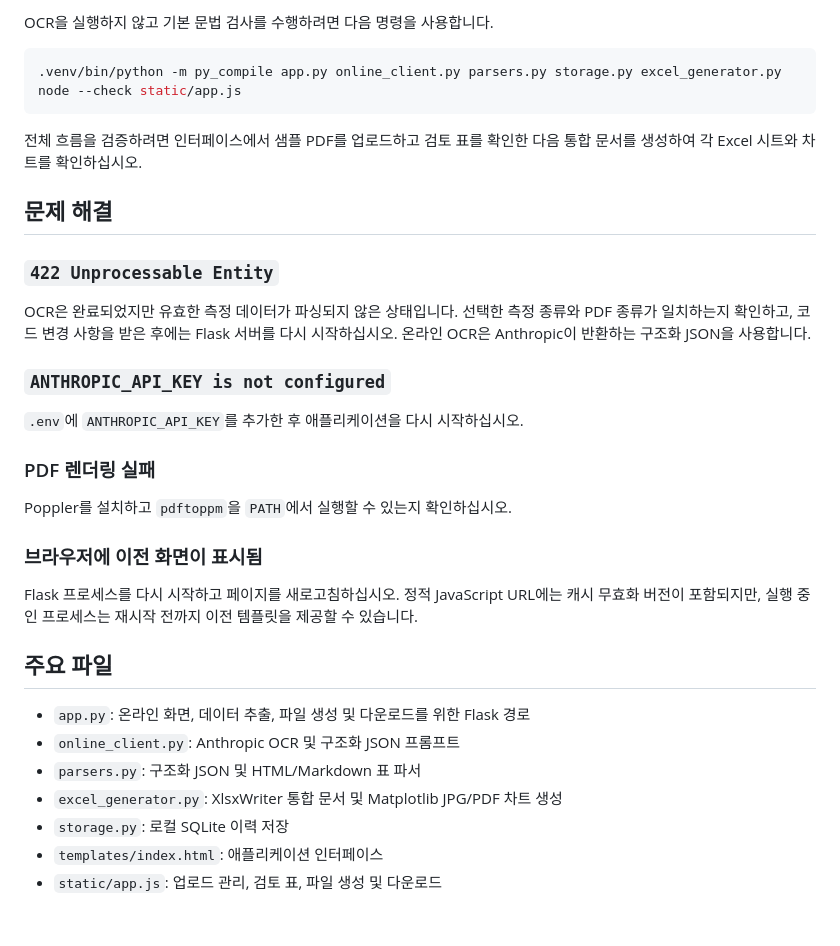
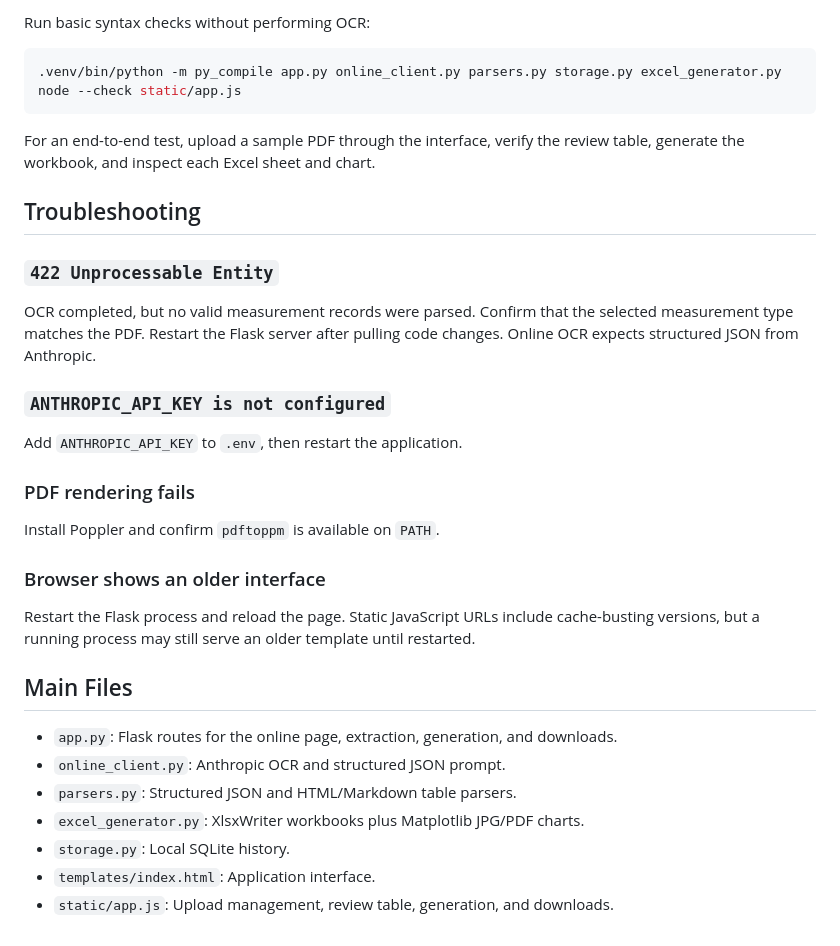
Before and after one commit to irfanqs/gmp-gas-test-automation, a Markdown page: README.md, the part around one of its changes. Rendered like a GitHub page.

Commit message:
docs: add English and Korean READMEs

````diff
--- a/README.md
+++ b/README.md
@@ -156,37 +158,37 @@ data/gas_test_logs.sqlite3
 
-OCR을 실행하지 않고 기본 문법 검사를 수행하려면 다음 명령을 사용합니다.
+Run basic syntax checks without performing OCR:
 
 ```bash
 .venv/bin/python -m py_compile app.py online_client.py parsers.py storage.py excel_generator.py
 node --check static/app.js
 ```
 
-전체 흐름을 검증하려면 인터페이스에서 샘플 PDF를 업로드하고 검토 표를 확인한 다음 통합 문서를 생성하여 각 Excel 시트와 차트를 확인하십시오.
+For an end-to-end test, upload a sample PDF through the interface, verify the review table, generate the workbook, and inspect each Excel sheet and chart.
 
-## 문제 해결
+## Troubleshooting
 
 ### `422 Unprocessable Entity`
 
-OCR은 완료되었지만 유효한 측정 데이터가 파싱되지 않은 상태입니다. 선택한 측정 종류와 PDF 종류가 일치하는지 확인하고, 코드 변경 사항을 받은 후에는 Flask 서버를 다시 시작하십시오. 온라인 OCR은 Anthropic이 반환하는 구조화 JSON을 사용합니다.
+OCR completed, but no valid measurement records were parsed. Confirm that the selected measurement type matches the PDF. Restart the Flask server after pulling code changes. Online OCR expects structured JSON from Anthropic.
 
 ### `ANTHROPIC_API_KEY is not configured`
 
-`.env`에 `ANTHROPIC_API_KEY`를 추가한 후 애플리케이션을 다시 시작하십시오.
+Add `ANTHROPIC_API_KEY` to `.env`, then restart the application.
 
-### PDF 렌더링 실패
+### PDF rendering fails
 
-Poppler를 설치하고 `pdftoppm`을 `PATH`에서 실행할 수 있는지 확인하십시오.
+Install Poppler and confirm `pdftoppm` is available on `PATH`.
 
-### 브라우저에 이전 화면이 표시됨
+### Browser shows an older interface
 
-Flask 프로세스를 다시 시작하고 페이지를 새로고침하십시오. 정적 JavaScript URL에는 캐시 무효화 버전이 포함되지만, 실행 중인 프로세스는 재시작 전까지 이전 템플릿을 제공할 수 있습니다.
+Restart the Flask process and reload the page. Static JavaScript URLs include cache-busting versions, but a running process may still serve an older template until restarted.
 
-## 주요 파일
+## Main Files
 
-- `app.py`: 온라인 화면, 데이터 추출, 파일 생성 및 다운로드를 위한 Flask 경로
-- `online_client.py`: Anthropic OCR 및 구조화 JSON 프롬프트
-- `parsers.py`: 구조화 JSON 및 HTML/Markdown 표 파서
-- `excel_generator.py`: XlsxWriter 통합 문서 및 Matplotlib JPG/PDF 차트 생성
-- `storage.py`: 로컬 SQLite 이력 저장
-- `templates/index.html`: 애플리케이션 인터페이스
-- `static/app.js`: 업로드 관리, 검토 표, 파일 생성 및 다운로드
+- `app.py`: Flask routes for the online page, extraction, generation, and downloads.
+- `online_client.py`: Anthropic OCR and structured JSON prompt.
+- `parsers.py`: Structured JSON and HTML/Markdown table parsers.
+- `excel_generator.py`: XlsxWriter workbooks plus Matplotlib JPG/PDF charts.
+- `storage.py`: Local SQLite history.
+- `templates/index.html`: Application interface.
+- `static/app.js`: Upload management, review table, generation, and downloads.
````
Also changed, not shown: other parts of README.md (+62 -60 lines), README.ko.md (added, +194 -0 lines).
